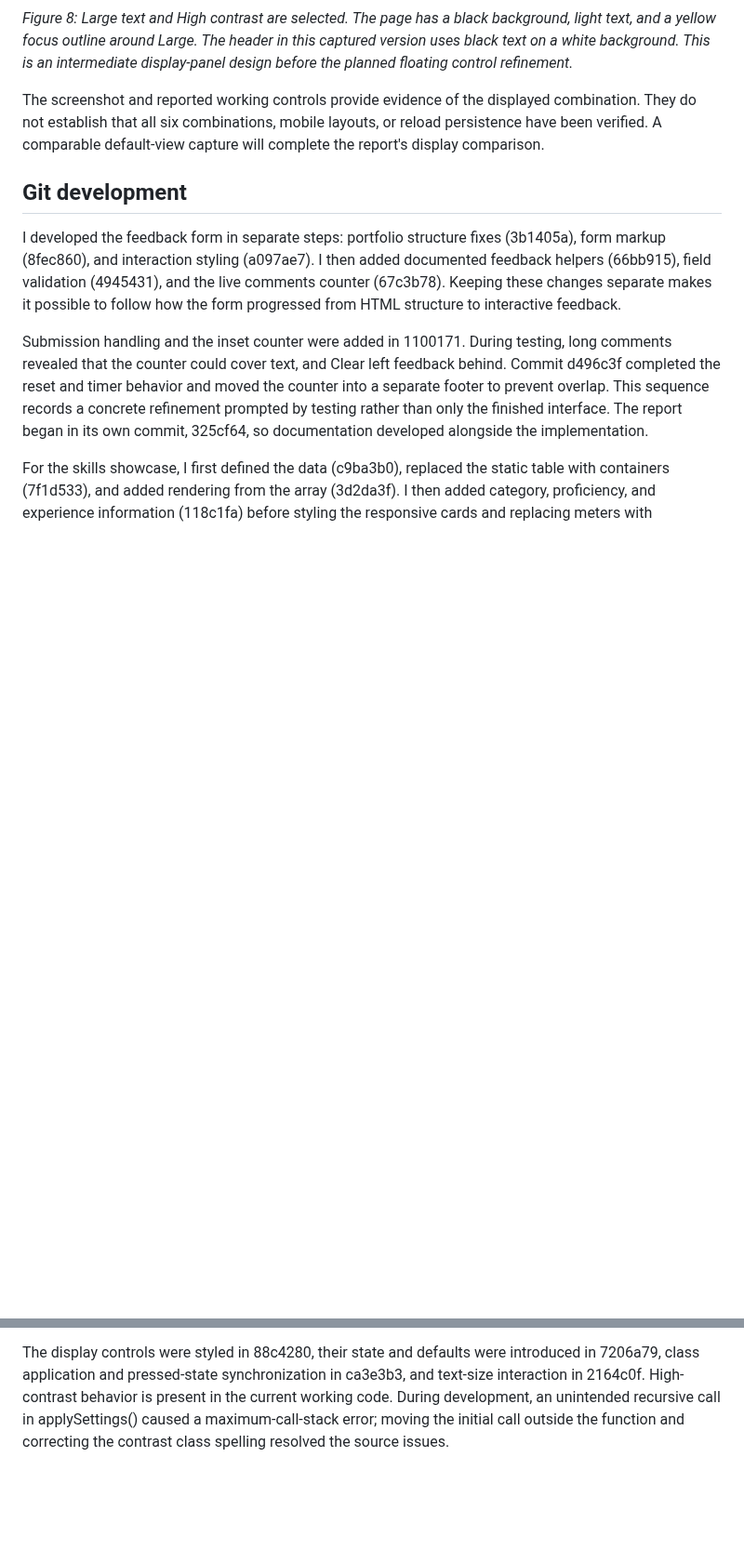
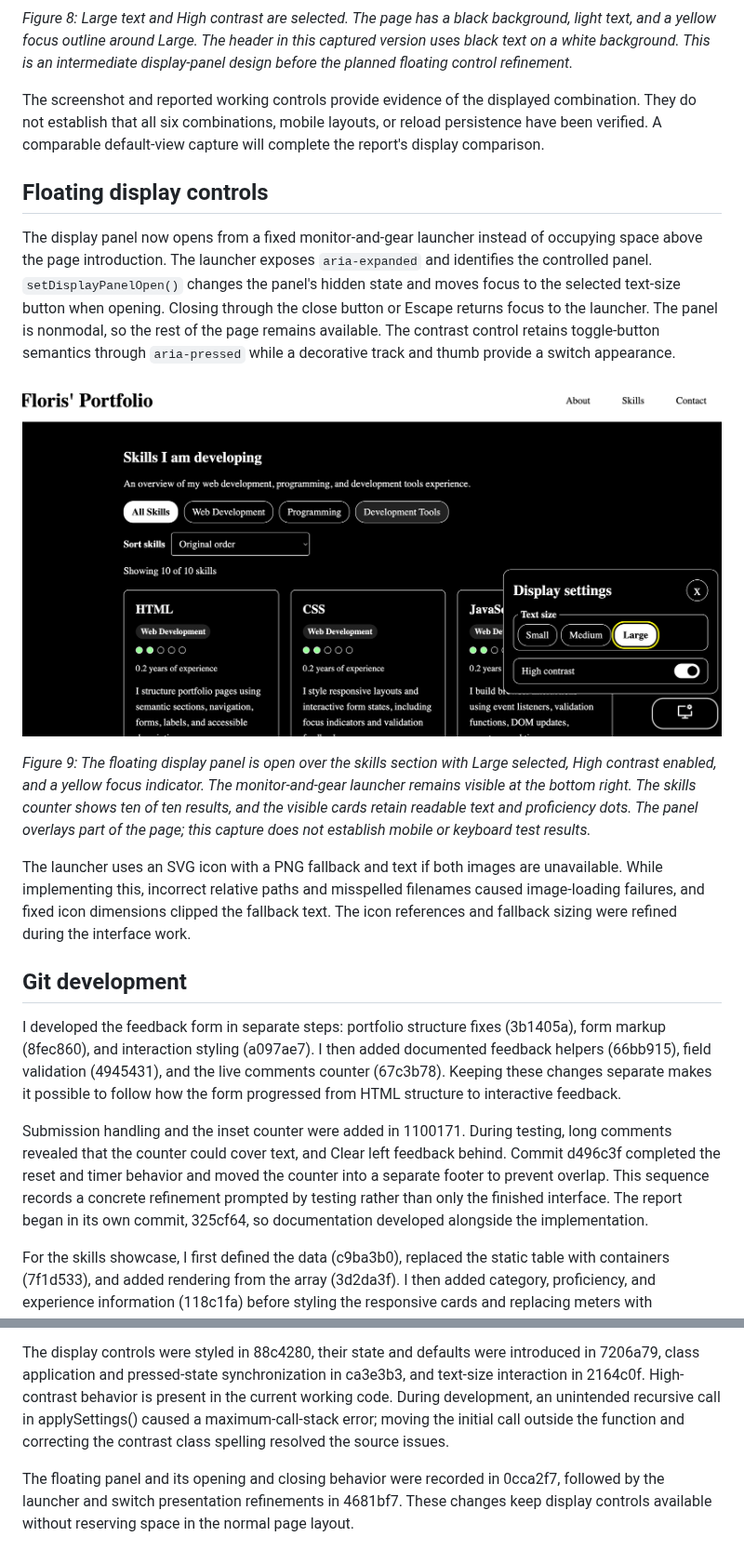
Before and after one commit to Fvdstaay/Javascript, a Markdown page: report/Lab_2_Report.md, 2 parts joined by grey strips. Shown at 93% size. Drawn GitHub-style; pictures changed too: report/screenshots/display-floating-high-contrast.png (added); blank space fills up the shorter version.

```diff
--- a/report/Lab_2_Report.md
+++ b/report/Lab_2_Report.md
@@ -119,6 +119,16 @@ Text-size button activation reads `data-textsize`, checks that the value is acce
 
 The screenshot and reported working controls provide evidence of the displayed combination. They do not establish that all six combinations, mobile layouts, or reload persistence have been verified. A comparable default-view capture will complete the report's display comparison.
 
+## Floating display controls
+
+The display panel now opens from a fixed monitor-and-gear launcher instead of occupying space above the page introduction. The launcher exposes `aria-expanded` and identifies the controlled panel. `setDisplayPanelOpen()` changes the panel's hidden state and moves focus to the selected text-size button when opening. Closing through the close button or Escape returns focus to the launcher. The panel is nonmodal, so the rest of the page remains available. The contrast control retains toggle-button semantics through `aria-pressed` while a decorative track and thumb provide a switch appearance.
+
+![Floating display panel over the skills showcase in large text and high contrast](screenshots/display-floating-high-contrast.png)
+
+*Figure 9: The floating display panel is open over the skills section with Large selected, High contrast enabled, and a yellow focus indicator. The monitor-and-gear launcher remains visible at the bottom right. The skills counter shows ten of ten results, and the visible cards retain readable text and proficiency dots. The panel overlays part of the page; this capture does not establish mobile or keyboard test results.*
+
+The launcher uses an SVG icon with a PNG fallback and text if both images are unavailable. While implementing this, incorrect relative paths and misspelled filenames caused image-loading failures, and fixed icon dimensions clipped the fallback text. The icon references and fallback sizing were refined during the interface work.
+
 ## Git development
 
 I developed the feedback form in separate steps: portfolio structure fixes (3b1405a), form markup (8fec860), and interaction styling (a097ae7). I then added documented feedback helpers (66bb915), field validation (4945431), and the live comments counter (67c3b78). Keeping these changes separate makes it possible to follow how the form progressed from HTML structure to interactive feedback.
@@ -128,3 +138,5 @@ Submission handling and the inset counter were added in 1100171. During testing,
 For the skills showcase, I first defined the data (c9ba3b0), replaced the static table with containers (7f1d533), and added rendering from the array (3d2da3f). I then added category, proficiency, and experience information (118c1fa) before styling the responsive cards and replacing meters with accessible dot ratings (80e2da1). Separating data, rendering, and presentation made each stage easier to review. Category controls were added in d08f215, filtering and synchronized button state in 392014e, and result counts with empty-state feedback in e1af1de. The sort selector was added in c9a54ad and sorting logic in 7c2ffce, including both numeric directions. The alphabetical option-value mismatch was subsequently corrected in the working files.
 
 The display controls were styled in 88c4280, their state and defaults were introduced in 7206a79, class application and pressed-state synchronization in ca3e3b3, and text-size interaction in 2164c0f. High-contrast behavior is present in the current working code. During development, an unintended recursive call in applySettings() caused a maximum-call-stack error; moving the initial call outside the function and correcting the contrast class spelling resolved the source issues.
+
+The floating panel and its opening and closing behavior were recorded in 0cca2f7, followed by the launcher and switch presentation refinements in 4681bf7. These changes keep display controls available without reserving space in the normal page layout.
```
Also changed, not shown: 1 other file.
